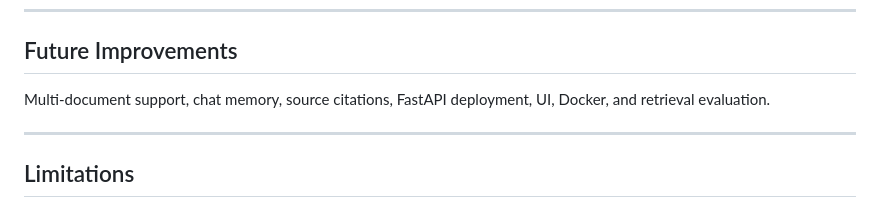
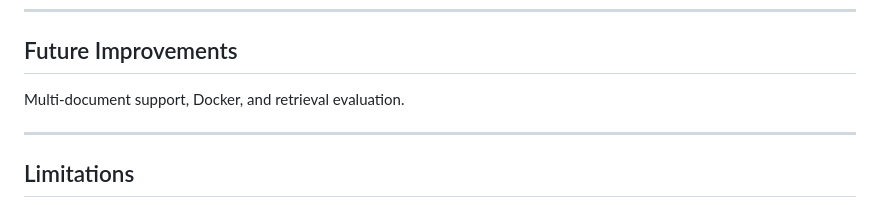
Before and after one commit to sanskarhere/DocuMind-AI, a Markdown page: README.md, the part around the change. GitHub-like rendering.

Commit message:
Update future improvements section in README
Removed chat memory, source citations, and FastAPI deployment from future improvements.

```diff
--- a/README.md
+++ b/README.md
@@ -159,7 +159,7 @@ Explain the attention mechanism from this paper.
 
 ## Future Improvements
 
-Multi-document support, chat memory, source citations, FastAPI deployment, UI, Docker, and retrieval evaluation.
+Multi-document support, Docker, and retrieval evaluation.
 
 ---
 
```
